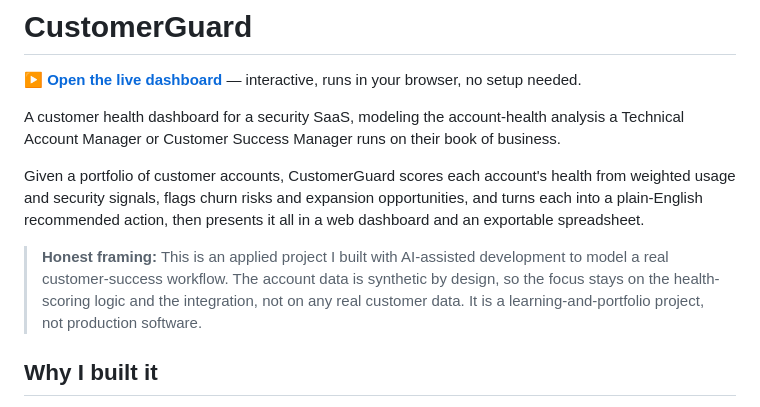
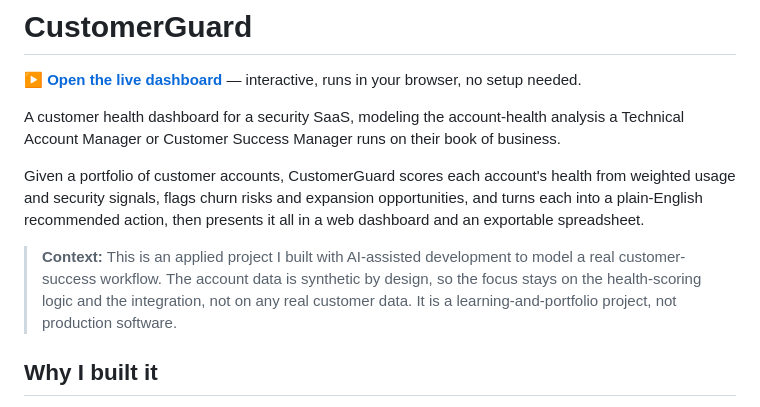
Before and after one commit to cmgxc/customerguard, a Markdown page: README.md, the part around the change. Rendered like a GitHub page.

Commit message:
Rename section to Context and add live dashboard link

```diff
--- a/README.md
+++ b/README.md
@@ -6,7 +6,7 @@ A customer health dashboard for a security SaaS, modeling the account-health ana
 
 Given a portfolio of customer accounts, CustomerGuard scores each account's health from weighted usage and security signals, flags churn risks and expansion opportunities, and turns each into a plain-English recommended action, then presents it all in a web dashboard and an exportable spreadsheet.
 
-> **Honest framing:** This is an applied project I built with AI-assisted development to model a real customer-success workflow. The account data is synthetic by design, so the focus stays on the health-scoring logic and the integration, not on any real customer data. It is a learning-and-portfolio project, not production software.
+> **Context:** This is an applied project I built with AI-assisted development to model a real customer-success workflow. The account data is synthetic by design, so the focus stays on the health-scoring logic and the integration, not on any real customer data. It is a learning-and-portfolio project, not production software.
 
 ## Why I built it
 
```
